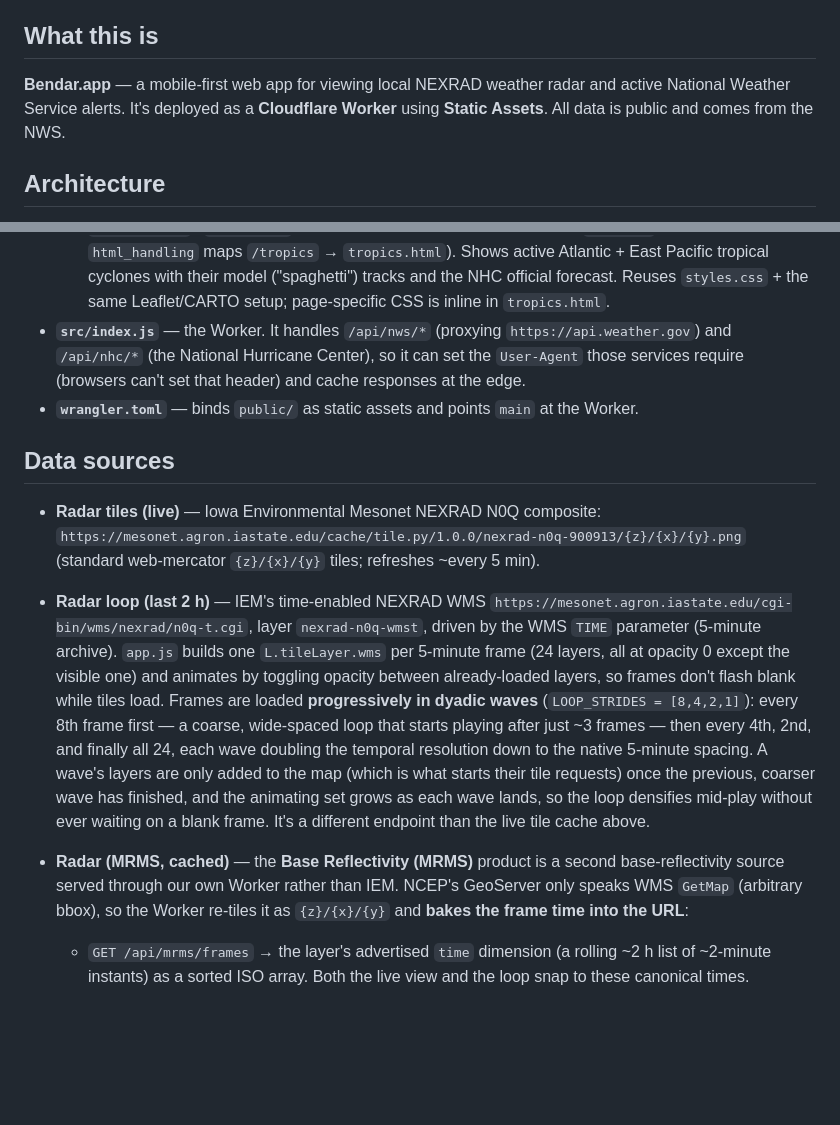
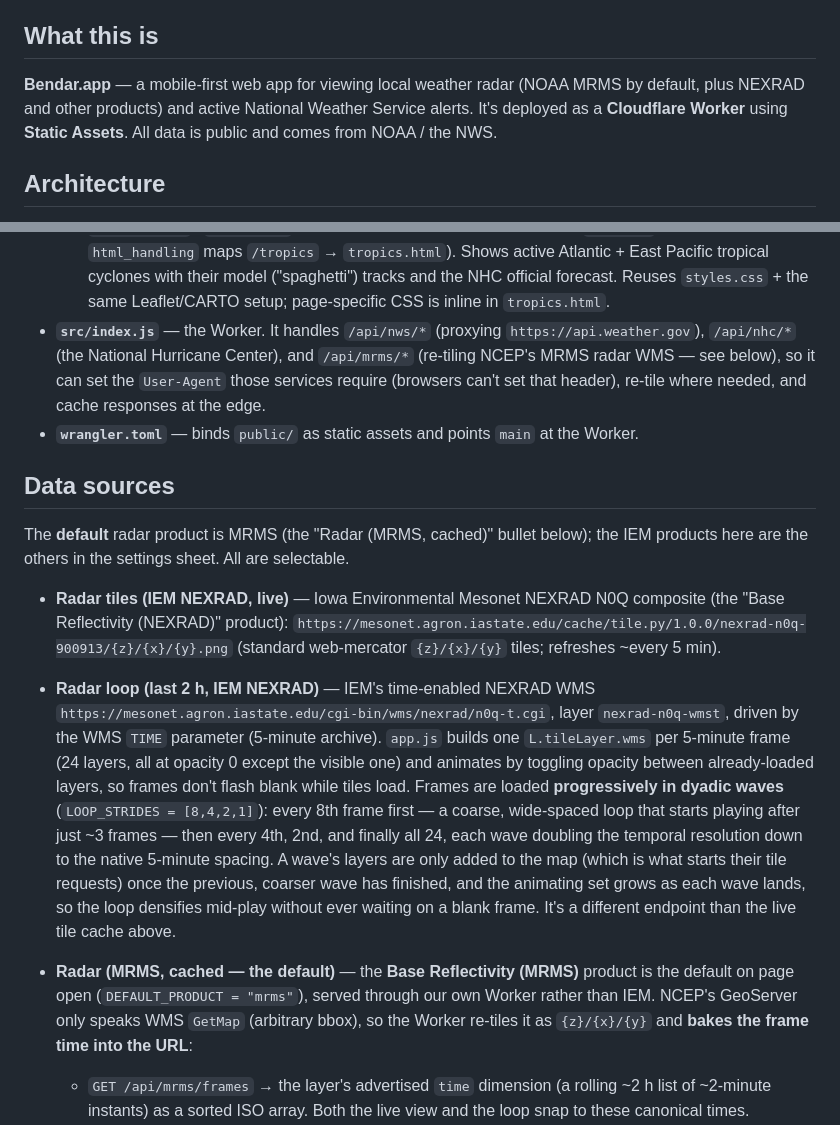
Before and after one commit to cobiadigital/weather-app, a Markdown page: CLAUDE.md, 2 parts joined by grey strips. Drawn GitHub-style; blank space fills up the shorter version.

```diff
--- a/CLAUDE.md
+++ b/CLAUDE.md
@@ -4,9 +4,10 @@ Guidance for Claude Code when working in this repository.
 
 ## What this is
 
-**Bendar.app** — a mobile-first web app for viewing local NEXRAD weather radar
-and active National Weather Service alerts. It's deployed as a **Cloudflare
-Worker** using **Static Assets**. All data is public and comes from the NWS.
+**Bendar.app** — a mobile-first web app for viewing local weather radar (NOAA
+MRMS by default, plus NEXRAD and other products) and active National Weather
+Service alerts. It's deployed as a **Cloudflare Worker** using **Static
+Assets**. All data is public and comes from NOAA / the NWS.
 
 ## Architecture
 
@@ -22,18 +23,23 @@ Worker** using **Static Assets**. All data is public and comes from the NWS.
     ("spaghetti") tracks and the NHC official forecast. Reuses `styles.css` +
     the same Leaflet/CARTO setup; page-specific CSS is inline in `tropics.html`.
 - **`src/index.js`** — the Worker. It handles `/api/nws/*` (proxying
-  `https://api.weather.gov`) and `/api/nhc/*` (the National Hurricane Center),
-  so it can set the `User-Agent` those services require (browsers can't set that
-  header) and cache responses at the edge.
+  `https://api.weather.gov`), `/api/nhc/*` (the National Hurricane Center), and
+  `/api/mrms/*` (re-tiling NCEP's MRMS radar WMS — see below), so it can set the
+  `User-Agent` those services require (browsers can't set that header), re-tile
+  where needed, and cache responses at the edge.
 - **`wrangler.toml`** — binds `public/` as static assets and points `main` at
   the Worker.
 
 ## Data sources
 
-- **Radar tiles (live)** — Iowa Environmental Mesonet NEXRAD N0Q composite:
+The **default** radar product is MRMS (the "Radar (MRMS, cached)" bullet below);
+the IEM products here are the others in the settings sheet. All are selectable.
+
+- **Radar tiles (IEM NEXRAD, live)** — Iowa Environmental Mesonet NEXRAD N0Q
+  composite (the "Base Reflectivity (NEXRAD)" product):
   `https://mesonet.agron.iastate.edu/cache/tile.py/1.0.0/nexrad-n0q-900913/{z}/{x}/{y}.png`
   (standard web-mercator `{z}/{x}/{y}` tiles; refreshes ~every 5 min).
-- **Radar loop (last 2 h)** — IEM's time-enabled NEXRAD WMS
+- **Radar loop (last 2 h, IEM NEXRAD)** — IEM's time-enabled NEXRAD WMS
   `https://mesonet.agron.iastate.edu/cgi-bin/wms/nexrad/n0q-t.cgi`, layer
   `nexrad-n0q-wmst`, driven by the WMS `TIME` parameter (5-minute archive).
   `app.js` builds one `L.tileLayer.wms` per 5-minute frame (24 layers, all at
@@ -47,10 +53,11 @@ Worker** using **Static Assets**. All data is public and comes from the NWS.
   previous, coarser wave has finished, and the animating set grows as each wave
   lands, so the loop densifies mid-play without ever waiting on a blank frame.
   It's a different endpoint than the live tile cache above.
-- **Radar (MRMS, cached)** — the **Base Reflectivity (MRMS)** product is a
-  second base-reflectivity source served through our own Worker rather than
-  IEM. NCEP's GeoServer only speaks WMS `GetMap` (arbitrary bbox), so the Worker
-  re-tiles it as `{z}/{x}/{y}` and **bakes the frame time into the URL**:
+- **Radar (MRMS, cached — the default)** — the **Base Reflectivity (MRMS)**
+  product is the default on page open (`DEFAULT_PRODUCT = "mrms"`), served
+  through our own Worker rather than IEM. NCEP's GeoServer only speaks WMS
+  `GetMap` (arbitrary bbox), so the Worker re-tiles it as `{z}/{x}/{y}` and
+  **bakes the frame time into the URL**:
   - `GET /api/mrms/frames` → the layer's advertised `time` dimension (a rolling
     ~2 h list of ~2-minute instants) as a sorted ISO array. Both the live view
     and the loop snap to these canonical times.
```
Also changed, not shown: README.md (+33 -15 lines).
